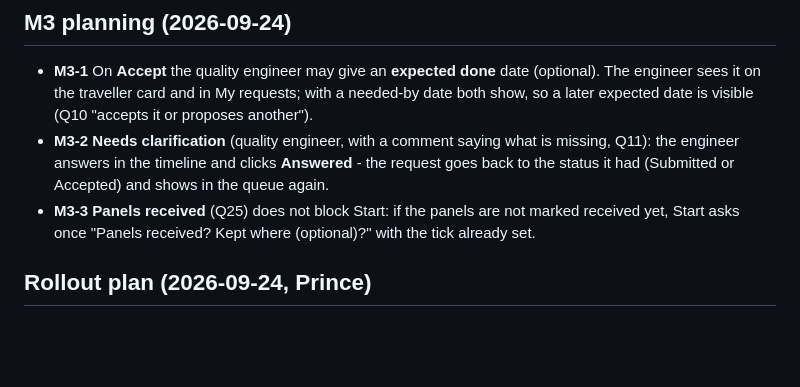
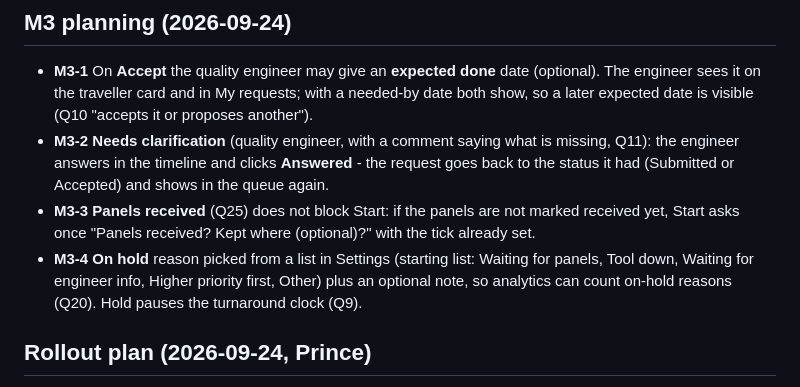
Before and after one commit to sheldcoop/metrology-request-tracker, a Markdown page: DECISIONS.md, the part around the change. Rendered like a GitHub page; blank space fills up the shorter version.

Commit message:
Record M3-4: on-hold reasons list

```diff
--- a/DECISIONS.md
+++ b/DECISIONS.md
@@ -275,6 +275,9 @@ Rules in `CLAUDE.md`, decisions here, parked items in `OPEN_QUESTIONS.md`.
   it had (Submitted or Accepted) and shows in the queue again.
 - **M3-3** **Panels received** (Q25) does not block Start: if the panels are not marked received
   yet, Start asks once "Panels received? Kept where (optional)?" with the tick already set.
+- **M3-4** **On hold** reason picked from a list in Settings (starting list: Waiting for panels,
+  Tool down, Waiting for engineer info, Higher priority first, Other) plus an optional note, so
+  analytics can count on-hold reasons (Q20). Hold pauses the turnaround clock (Q9).
 
 ## Rollout plan (2026-09-24, Prince)
 - **R1** After M3: one quality engineer (the "operator" of the plan, M1-12) and one engineer test
```
